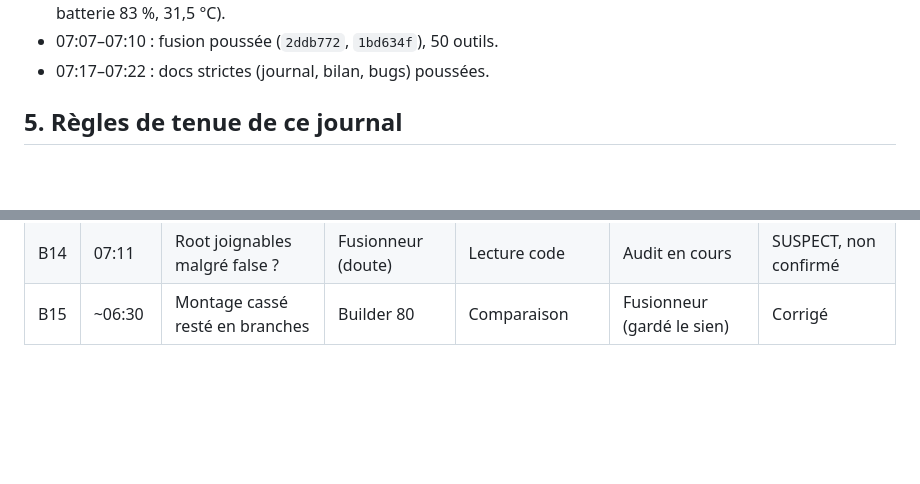
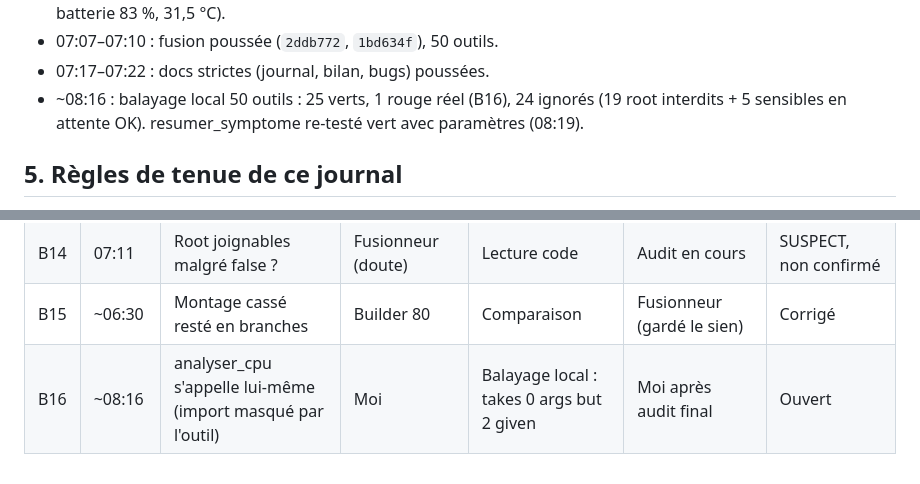
Before and after one commit to petitboura/class-tech, a Markdown page: docs/suivi/journal.md, 2 parts joined by grey strips. Rendered like a GitHub page; blank space fills up the shorter version.

Commit message:
Suivi : B16 + balayage 25 verts

```diff
--- a/docs/suivi/journal.md
+++ b/docs/suivi/journal.md
@@ -93,6 +93,9 @@ A) ; B/C S1 lancés jamais livrés (repris en A2/A3).
   Samsung SM-A055F, Android 13 : détection + batterie 83 %, 31,5 °C).
 - 07:07–07:10 : fusion poussée (`2ddb772`, `1bd634f`), 50 outils.
 - 07:17–07:22 : docs strictes (journal, bilan, bugs) poussées.
+- ~08:16 : balayage local 50 outils : 25 verts, 1 rouge réel (B16),
+  24 ignorés (19 root interdits + 5 sensibles en attente OK).
+  resumer_symptome re-testé vert avec paramètres (08:19).
 
 ## 5. Règles de tenue de ce journal
 
@@ -122,3 +125,4 @@ A) ; B/C S1 lancés jamais livrés (repris en A2/A3).
 | B13 | 06:11 | Conflit rebase registre | Moi | Push avec sync | Moi (union, rien jeté) | Corrigé |
 | B14 | 07:11 | Root joignables malgré false ? | Fusionneur (doute) | Lecture code | Audit en cours | SUSPECT, non confirmé |
 | B15 | ~06:30 | Montage cassé resté en branches | Builder 80 | Comparaison | Fusionneur (gardé le sien) | Corrigé |
+| B16 | ~08:16 | analyser_cpu s'appelle lui-même (import masqué par l'outil) | Moi | Balayage local : takes 0 args but 2 given | Moi après audit final | Ouvert |
```
